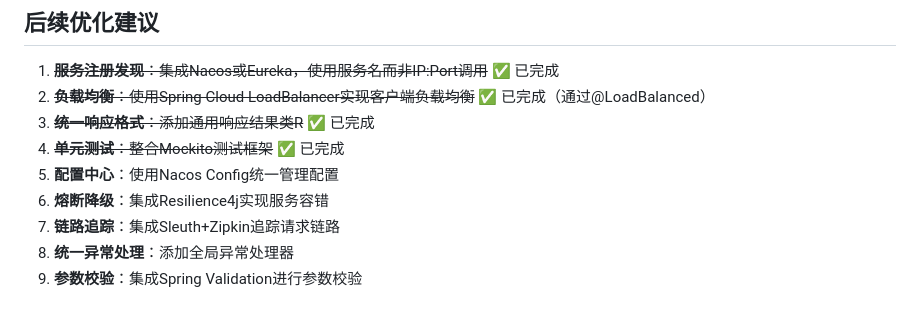
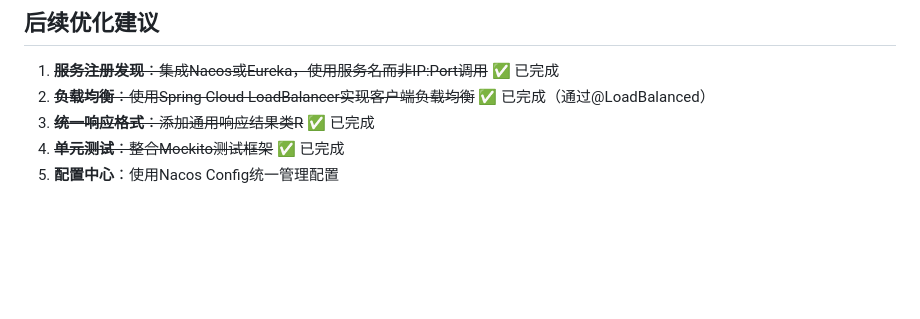
Before and after one commit to farisni/wheatmall-2026, a Markdown page: README.md, the part around the change. GitHub-like rendering; blank space fills up the shorter version.

Commit message:
docs: 移除暂不实现的优化建议
移除以下暂不实现的功能：
- 熔断降级
- 链路追踪
- 统一异常处理
- 参数校验

```diff
--- a/README.md
+++ b/README.md
@@ -404,7 +404,3 @@ return R.error(500, "系统错误");
 3. ~~**统一响应格式**：添加通用响应结果类R~~ ✅ 已完成
 4. ~~**单元测试**：整合Mockito测试框架~~ ✅ 已完成
 5. **配置中心**：使用Nacos Config统一管理配置
-6. **熔断降级**：集成Resilience4j实现服务容错
-7. **链路追踪**：集成Sleuth+Zipkin追踪请求链路
-8. **统一异常处理**：添加全局异常处理器
-9. **参数校验**：集成Spring Validation进行参数校验
```
